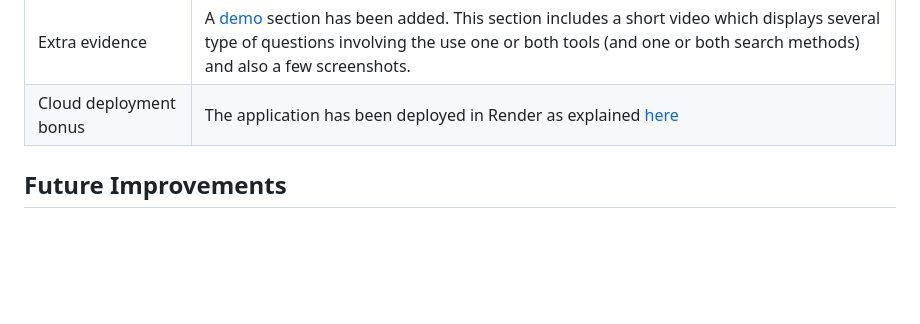
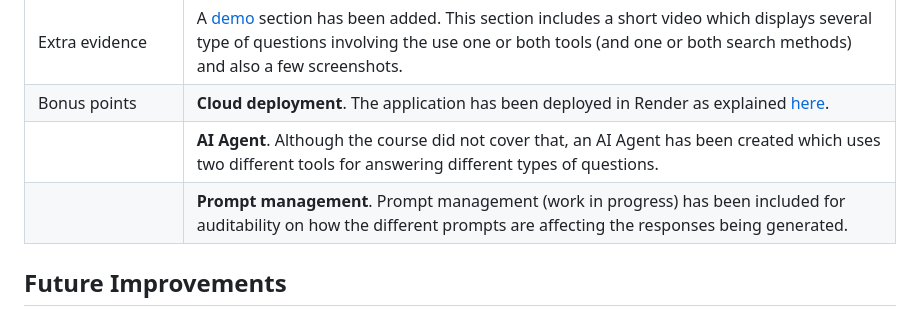
Before and after one commit to gnietof/gym-project, a Markdown page: README.md, the part around the change. Drawn GitHub-style; blank space fills up the shorter version.

Commit message:
Update README with bonus points section
Added bonus points for cloud deployment, AI agent, and prompt management.

```diff
--- a/README.md
+++ b/README.md
@@ -261,7 +261,9 @@ The tool is prepared to manage the prompts so they can be audited later. This pa
 | Document reranking | Not used because semantic search and SQL search are combined by the agent itself. |
 | Query rewriting | Evaluated but not included. |
 | Extra evidence | A [demo](#demo) section has been added. This section includes a short video which displays several type of questions involving the use one or both tools (and one or both search methods) and also a few screenshots. |
-| Cloud deployment bonus | The application has been deployed in Render as explained [here](#cloud-deployment) |
+| Bonus points | **Cloud deployment**. The application has been deployed in Render as explained [here](#cloud-deployment).
+| | **AI Agent**. Although the course did not cover that, an AI Agent has been created which uses two different tools for answering different types of questions.
+| | **Prompt management**. Prompt management (work in progress) has been included for auditability on how the different prompts are affecting the responses being generated. |
 
 ## Future Improvements
 ### Priority
```
